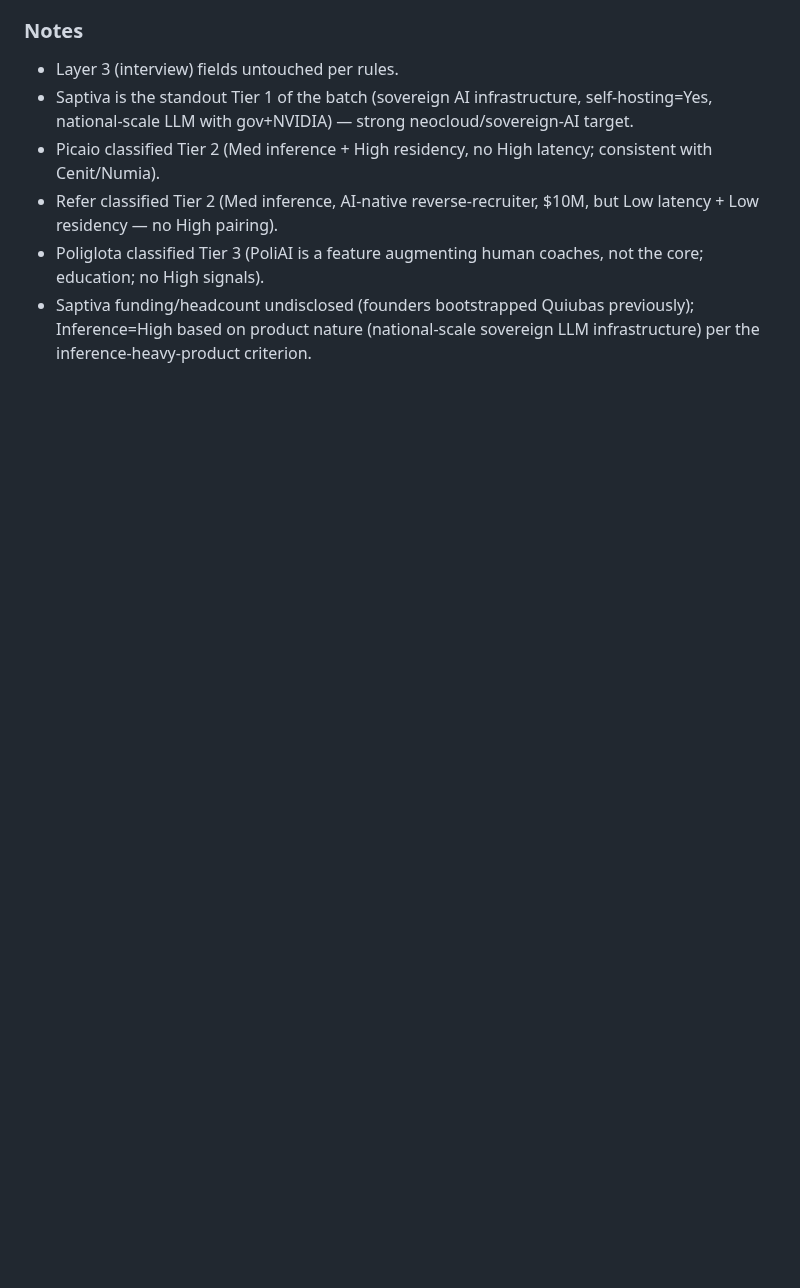
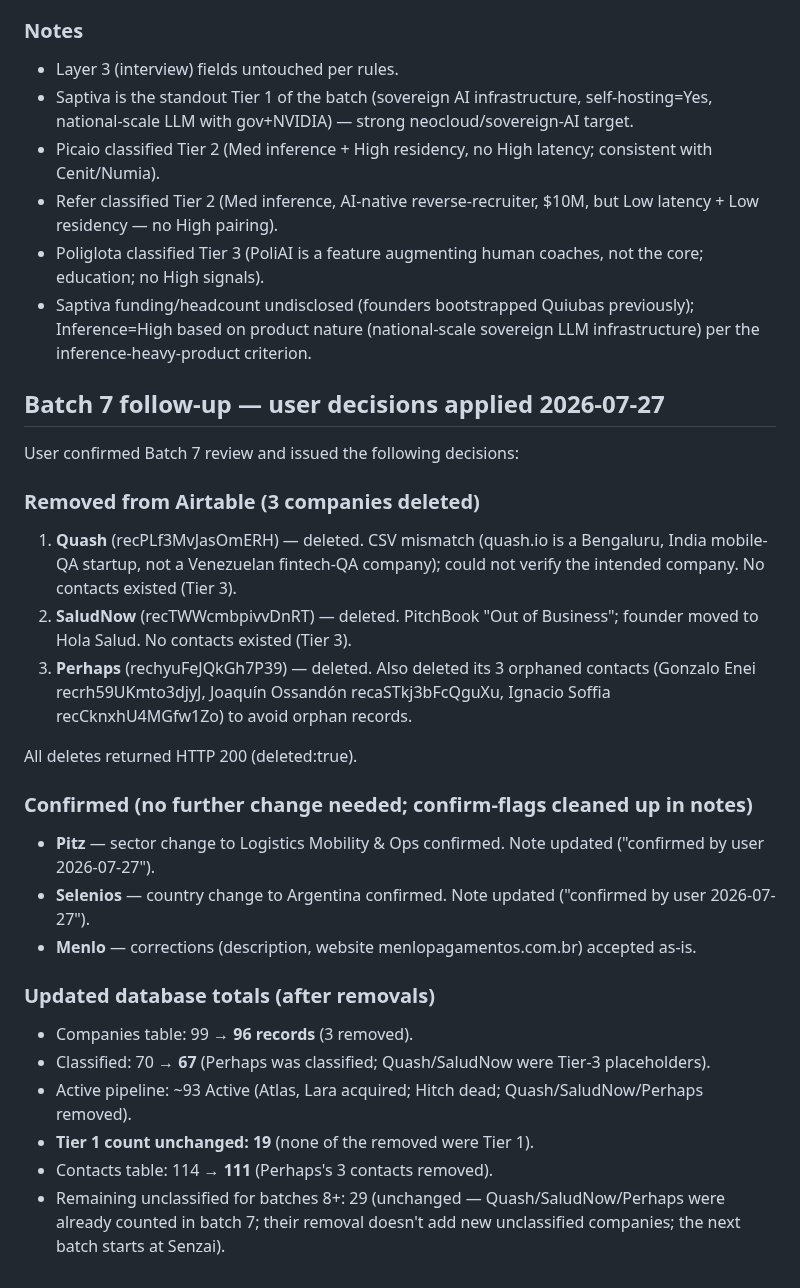
Before and after one commit to GM0x8e08/cursor101, a Markdown page: latam_demand_map/05_agent_b_log.md, the part around the change. Drawn GitHub-style; blank space fills up the shorter version.

Commit message:
Agent B: Batch 7 follow-up — remove Quash, SaludNow, Perhaps; confirm Pitz/Selenios/Menlo
Co-authored-by: GM0x_8e08 <GM0x8e08@users.noreply.github.com>

```diff
--- a/latam_demand_map/05_agent_b_log.md
+++ b/latam_demand_map/05_agent_b_log.md
@@ -598,3 +598,27 @@ Remaining 39 companies (next batches, alphabetical): Menlo, Perhaps, Picaio, Pit
 - Refer classified Tier 2 (Med inference, AI-native reverse-recruiter, $10M, but Low latency + Low residency — no High pairing).
 - Poliglota classified Tier 3 (PoliAI is a feature augmenting human coaches, not the core; education; no High signals).
 - Saptiva funding/headcount undisclosed (founders bootstrapped Quiubas previously); Inference=High based on product nature (national-scale sovereign LLM infrastructure) per the inference-heavy-product criterion.
+
+## Batch 7 follow-up — user decisions applied 2026-07-27
+
+User confirmed Batch 7 review and issued the following decisions:
+
+### Removed from Airtable (3 companies deleted)
+1. **Quash** (recPLf3MvJasOmERH) — deleted. CSV mismatch (quash.io is a Bengaluru, India mobile-QA startup, not a Venezuelan fintech-QA company); could not verify the intended company. No contacts existed (Tier 3).
+2. **SaludNow** (recTWWcmbpivvDnRT) — deleted. PitchBook "Out of Business"; founder moved to Hola Salud. No contacts existed (Tier 3).
+3. **Perhaps** (rechyuFeJQkGh7P39) — deleted. Also deleted its 3 orphaned contacts (Gonzalo Enei recrh59UKmto3djyJ, Joaquín Ossandón recaSTkj3bFcQguXu, Ignacio Soffia recCknxhU4MGfw1Zo) to avoid orphan records.
+
+All deletes returned HTTP 200 (deleted:true).
+
+### Confirmed (no further change needed; confirm-flags cleaned up in notes)
+- **Pitz** — sector change to Logistics Mobility & Ops confirmed. Note updated ("confirmed by user 2026-07-27").
+- **Selenios** — country change to Argentina confirmed. Note updated ("confirmed by user 2026-07-27").
+- **Menlo** — corrections (description, website menlopagamentos.com.br) accepted as-is.
+
+### Updated database totals (after removals)
+- Companies table: 99 → **96 records** (3 removed).
+- Classified: 70 → **67** (Perhaps was classified; Quash/SaludNow were Tier-3 placeholders).
+- Active pipeline: ~93 Active (Atlas, Lara acquired; Hitch dead; Quash/SaludNow/Perhaps removed).
+- **Tier 1 count unchanged: 19** (none of the removed were Tier 1).
+- Contacts table: 114 → **111** (Perhaps's 3 contacts removed).
+- Remaining unclassified for batches 8+: 29 (unchanged — Quash/SaludNow/Perhaps were already counted in batch 7; their removal doesn't add new unclassified companies; the next batch starts at Senzai).
```
